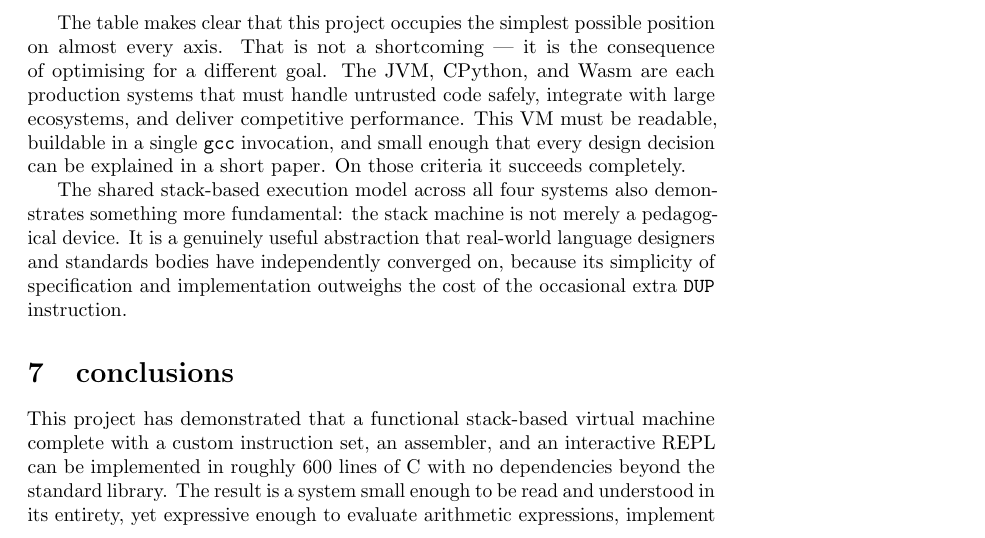
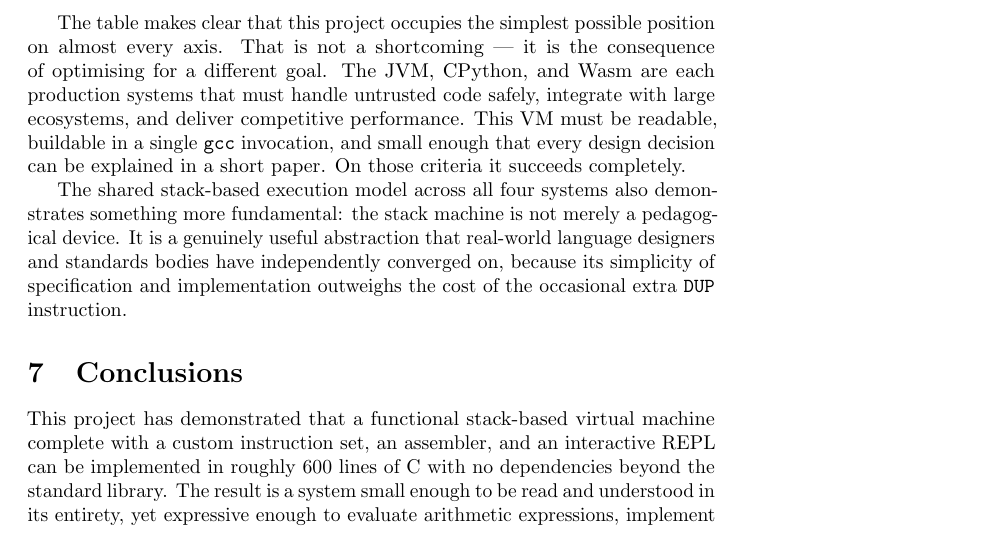
Before and after one commit to nixonthefourth/virtual_machine, a LaTeX document (docs/main.tex, which reads docs/sections/conclusions.tex): part of page 27 of 29, cut so that both start at the same text. Compiled offline with pdfLaTeX.

Commit message:
fix: fixing the title of the Conclusions section

```diff
--- a/docs/sections/conclusions.tex
+++ b/docs/sections/conclusions.tex
@@ -1,4 +1,4 @@
-\section{conclusions}
+\section{Conclusions}
 
 This project has demonstrated that a functional stack-based virtual machine
 complete with a custom instruction set, an assembler, and an interactive REPL
```
Also changed, not shown: docs/main.pdf.
